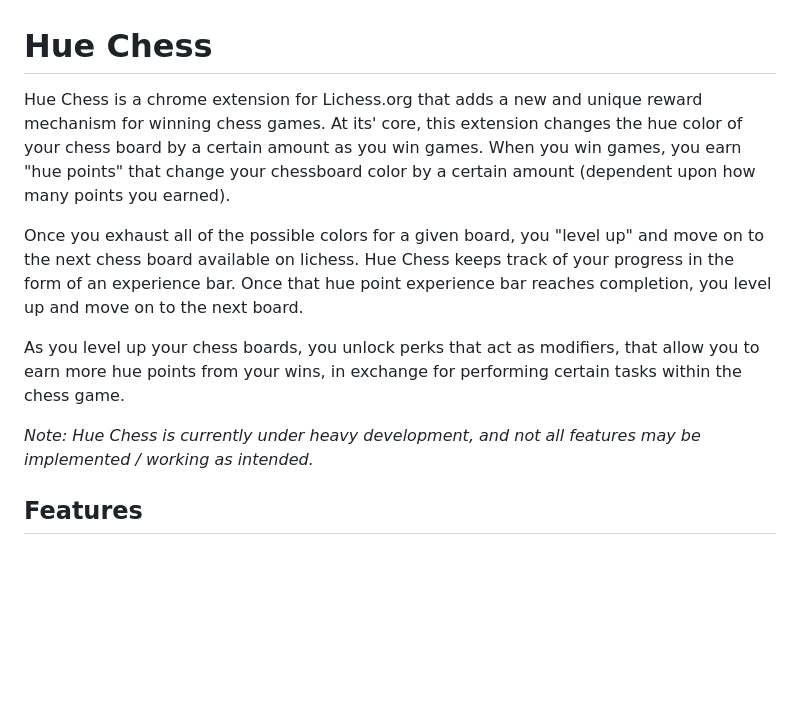
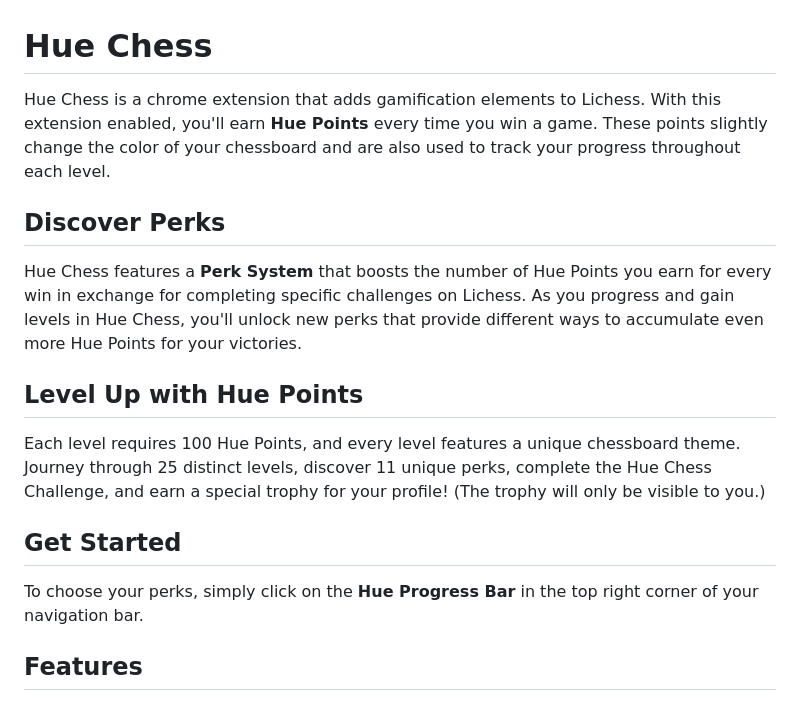
Before and after one commit to prefabcode/hue-chess, a Markdown page: README.md, the part around one of its changes. GitHub-like rendering; blank space fills up the shorter version.

```diff
--- a/README.md
+++ b/README.md
@@ -1,12 +1,15 @@
 # Hue Chess
 
-Hue Chess is a chrome extension for Lichess.org that adds a new and unique reward mechanism for winning chess games. At its' core, this extension changes the hue color of your chess board by a certain amount as you win games. When you win games, you earn "hue points" that change your chessboard color by a certain amount (dependent upon how many points you earned).
+Hue Chess is a chrome extension that adds gamification elements to Lichess. With this extension enabled, you'll earn **Hue Points** every time you win a game. These points slightly change the color of your chessboard and are also used to track your progress throughout each level.
 
-Once you exhaust all of the possible colors for a given board, you "level up" and move on to the next chess board available on lichess. Hue Chess keeps track of your progress in the form of an experience bar. Once that hue point experience bar reaches completion, you level up and move on to the next board.
+## Discover Perks
+Hue Chess features a **Perk System** that boosts the number of Hue Points you earn for every win in exchange for completing specific challenges on Lichess. As you progress and gain levels in Hue Chess, you'll unlock new perks that provide different ways to accumulate even more Hue Points for your victories.
 
-As you level up your chess boards, you unlock perks that act as modifiers, that allow you to earn more hue points from your wins, in exchange for performing certain tasks within the chess game.
+## Level Up with Hue Points
+Each level requires 100 Hue Points, and every level features a unique chessboard theme. Journey through 25 distinct levels, discover 11 unique perks, complete the Hue Chess Challenge, and earn a special trophy for your profile! (The trophy will only be visible to you.)
 
-*Note: Hue Chess is currently under heavy development, and not all features may be implemented / working as intended.*
+## Get Started
+To choose your perks, simply click on the **Hue Progress Bar** in the top right corner of your navigation bar.
 
 ## Features
 
```
Also changed, not shown: other parts of README.md (+10 -9 lines).
